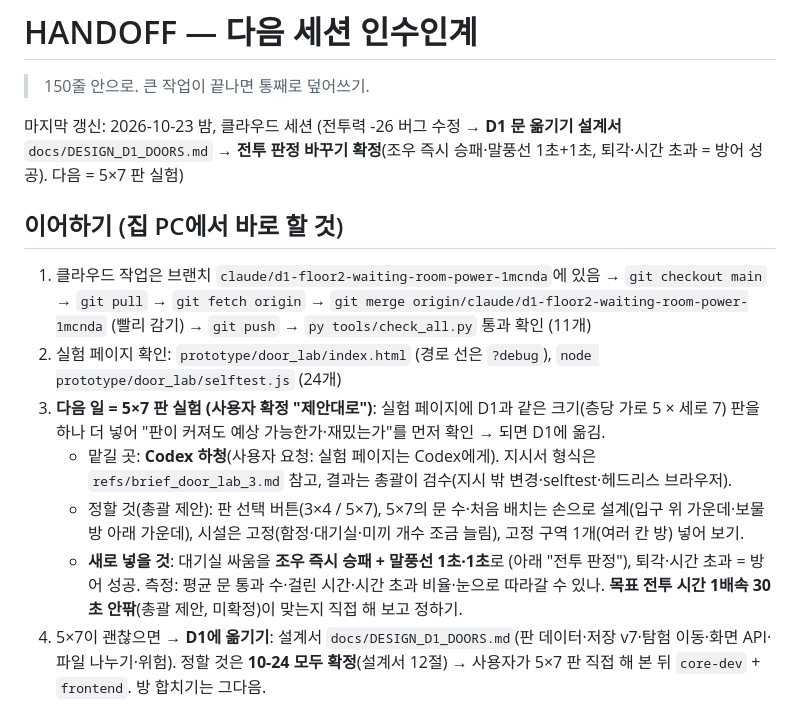
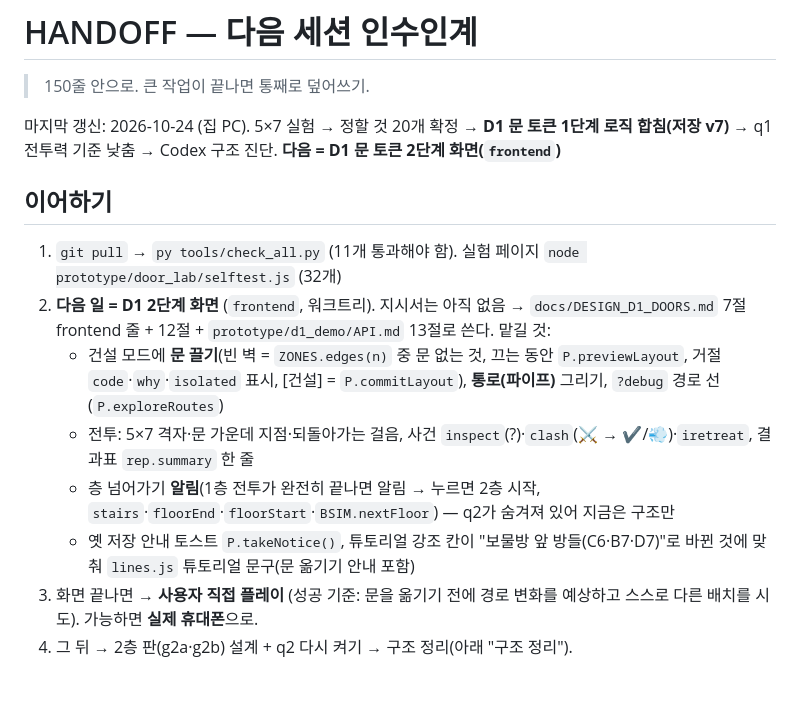
Before and after one commit to stlemm-rgb/dungeon, a Markdown page: HANDOFF.md, the part around one of its changes. GitHub-like rendering; blank space fills up the shorter version.

```diff
--- a/HANDOFF.md
+++ b/HANDOFF.md
@@ -2,14 +2,15 @@
 
 > 150줄 안으로. 큰 작업이 끝나면 통째로 덮어쓰기.
 
-마지막 갱신: 2026-10-23 밤, 클라우드 세션 (전투력 -26 버그 수정 → **D1 문 옮기기 설계서** `docs/DESIGN_D1_DOORS.md` → **전투 판정 바꾸기 확정**(조우 즉시 승패·말풍선 1초+1초, 퇴각·시간 초과 = 방어 성공). 다음 = 5×7 판 실험)
+마지막 갱신: 2026-10-24 (집 PC). 5×7 실험 → 정할 것 20개 확정 → **D1 문 토큰 1단계 로직 합침(저장 v7)** → q1 전투력 기준 낮춤 → Codex 구조 진단. **다음 = D1 문 토큰 2단계 화면(`frontend`)**
 
-## 이어하기 (집 PC에서 바로 할 것)
-1. 클라우드 작업은 브랜치 `claude/d1-floor2-waiting-room-power-1mcnda`에 있음 → `git checkout main` → `git pull` → `git fetch origin` → `git merge origin/claude/d1-floor2-waiting-room-power-1mcnda` (빨리 감기) → `git push` → `py tools/check_all.py` 통과 확인 (11개)
-2. 실험 페이지 확인: `prototype/door_lab/index.html` (경로 선은 `?debug`), `node prototype/door_lab/selftest.js` (24개)
-3. **다음 일 = 5×7 판 실험 (사용자 확정 "제안대로")**: 실험 페이지에 D1과 같은 크기(층당 가로 5 × 세로 7) 판을 하나 더 넣어 "판이 커져도 예상 가능한가·재밌는가"를 먼저 확인 → 되면 D1에 옮김.
-   - 맡길 곳: **Codex 하청**(사용자 요청: 실험 페이지는 Codex에게). 지시서 형식은 `refs/brief_door_lab_3.md` 참고, 결과는 총괄이 검수(지시 밖 변경·selftest·헤드리스 브라우저).
-   - 정할 것(총괄 제안): 판 선택 버튼(3×4 / 5×7), 5×7의 문 수·처음 배치는 손으로 설계(입구 위 가운데·보물방 아래 가운데), 시설은 고정(함정·대기실·미끼 개수 조금 늘림), 고정 구역 1개(여러 칸 방) 넣어 보기.
-   - **새로 넣을 것**: 대기실 싸움을 **조우 즉시 승패 + 말풍선 1초·1초**로 (아래 "전투 판정"), 퇴각·시간 초과 = 방어 성공. 측정: 평균 문 통과 수·걸린 시간·시간 초과 비율·눈으로 따라갈 수 있나. **목표 전투 시간 1배속 30초 안팎**(총괄 제안, 미확정)이 맞는지 직접 해 보고 정하기.
-4. 5×7이 괜찮으면 → **D1에 옮기기**: 설계서 `docs/DESIGN_D1_DOORS.md`(판 데이터·저장 v7·탐험 이동·화면 API·파일 나누기·위험). 정할 것은 **10-24 모두 확정**(설계서 12절) → 사용자가 5×7 판 직접 해 본 뒤 `core-dev` + `frontend`. 방 합치기는 그다음.
+## 이어하기
+1. `git pull` → `py tools/check_all.py` (11개 통과해야 함). 실험 페이지 `node prototype/door_lab/selftest.js` (32개)
+2. **다음 일 = D1 2단계 화면** (`frontend`, 워크트리). 지시서는 아직 없음 → `docs/DESIGN_D1_DOORS.md` 7절 frontend 줄 + 12절 + `prototype/d1_demo/API.md` 13절로 쓴다. 맡길 것:
+   - 건설 모드에 **문 끌기**(빈 벽 = `ZONES.edges(n)` 중 문 없는 것, 끄는 동안 `P.previewLayout`, 거절 `code`·`why`·`isolated` 표시, [건설] = `P.commitLayout`), **통로(파이프)** 그리기, `?debug` 경로 선(`P.exploreRoutes`)
+   - 전투: 5×7 격자·문 가운데 지점·되돌아가는 걸음, 사건 `inspect`(?)·`clash`(⚔ → ✔/💨)·`iretreat`, 결과표 `rep.summary` 한 줄
+   - 층 넘어가기 **알림**(1층 전투가 완전히 끝나면 알림 → 누르면 2층 시작, `stairs`·`floorEnd`·`floorStart`·`BSIM.nextFloor`) — q2가 숨겨져 있어 지금은 구조만
+   - 옛 저장 안내 토스트 `P.takeNotice()`, 튜토리얼 강조 칸이 "보물방 앞 방들(C6·B7·D7)"로 바뀐 것에 맞춰 `lines.js` 튜토리얼 문구(문 옮기기 안내 포함)
+3. 화면 끝나면 → **사용자 직접 플레이** (성공 기준: 문을 옮기기 전에 경로 변화를 예상하고 스스로 다른 배치를 시도). 가능하면 **실제 휴대폰**으로.
+4. 그 뒤 → 2층 판(g2a·g2b) 설계 + q2 다시 켜기 → 구조 정리(아래 "구조 정리").
 
```
Also changed, not shown: other parts of HANDOFF.md (+48 -51 lines), refs/codex_structure_diag_2026-10-24.md (added, +70 -0 lines).
